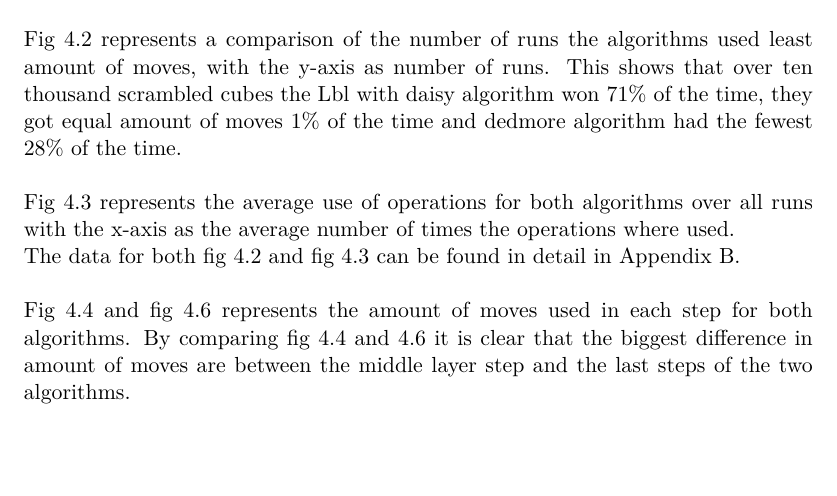
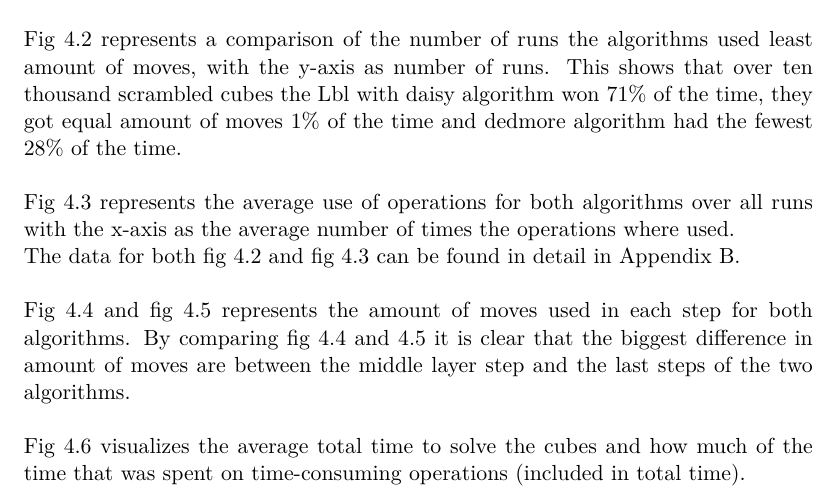
Before and after one commit to anil9/Rubiks, a LaTeX thesis (LaTeX/rubiks.tex): part of page 23 of 35, cut so that both start at the same text, the shorter picture padded with empty space. Compiled offline with pdfLaTeX.

Commit message:
resultattext till sista grafen

```diff
--- a/LaTeX/rubiks.tex
+++ b/LaTeX/rubiks.tex
@@ -323,7 +323,8 @@ As shown by the highest pillars for both algorithms, the Lbl with daisy algorith
 Fig \ref{fig_19} represents a comparison of the number of runs the algorithms used least amount of moves, with the y-axis as number of runs.
 This shows that over ten thousand scrambled cubes the Lbl with daisy algorithm won 71\% of the time, they got equal amount of moves 1\% of the time and dedmore algorithm had the fewest 28\% of the time.\\\\
 Fig \ref{fig_20} represents the average use of operations for both algorithms over all runs with the x-axis as the average number of times the operations where used. \\The data for both fig \ref{fig_19} and fig \ref{fig_20} can be found in detail in Appendix B.\\\\
-Fig \ref{fig_21} and fig \ref{fig_22} represents the amount of moves used in each step for both algorithms. By comparing fig \ref{fig_21} and \ref{fig_22} it is clear that the biggest difference in amount of moves are between the middle layer step and the last steps of the two algorithms.
+Fig \ref{fig_21} and fig \ref{fig_22} represents the amount of moves used in each step for both algorithms. By comparing fig \ref{fig_21} and \ref{fig_22} it is clear that the biggest difference in amount of moves are between the middle layer step and the last steps of the two algorithms.\\\\
+Fig \ref{fig_23} visualizes the average total time to solve the cubes and how much of the time that was spent on time-consuming operations (included in total time).
 \begin{figure}[h!]
 	\centering
 	\includegraphics[width= 1.1\textwidth]{figs/graphone.png}
```
Also changed, not shown: LaTeX/rubiks.pdf, LaTeX/rubiks.tex (2 more changed lines), 2 other files.
